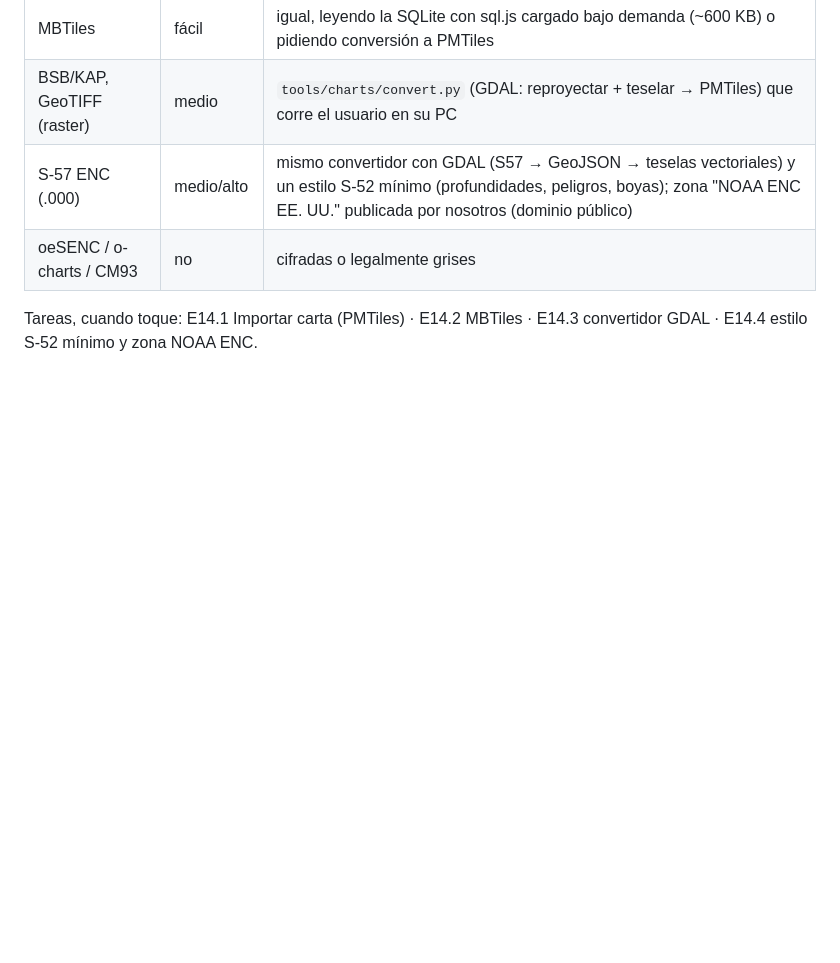
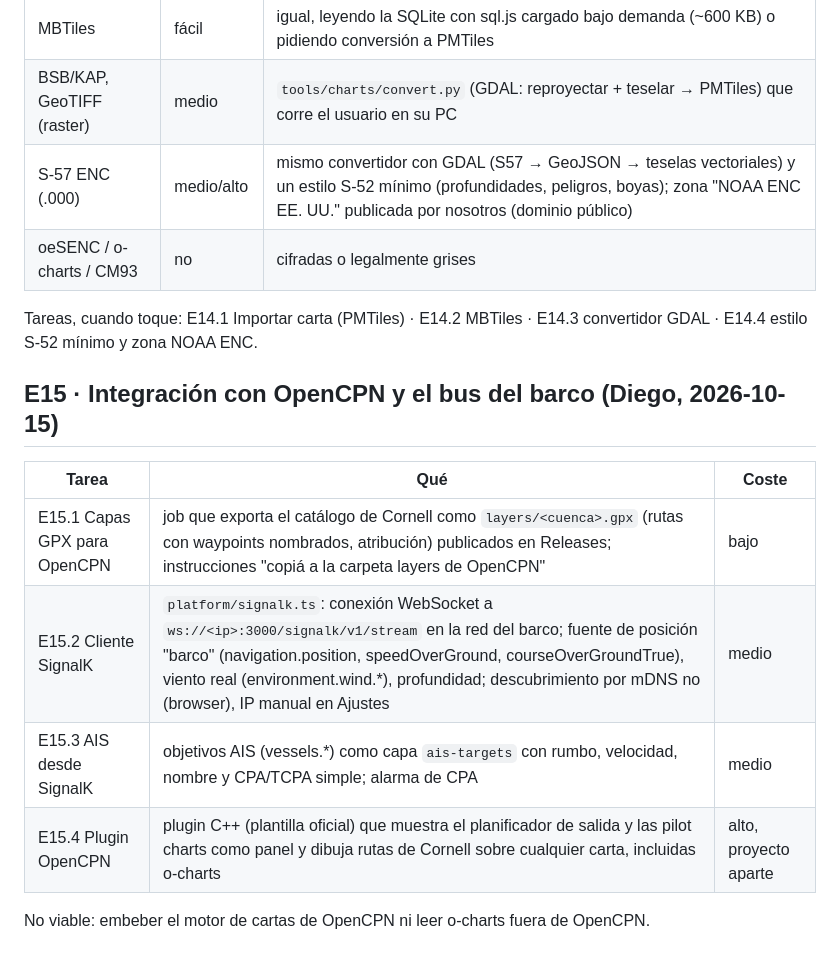
Before and after one commit to diego-pereyra/holisticNavigator, a Markdown page: docs/04-backlog-ux.md, the part around the change. GitHub-like rendering; blank space fills up the shorter version.

Commit message:
backlog: E15 integración OpenCPN (capas GPX, SignalK, AIS, plugin)

```diff
--- a/docs/04-backlog-ux.md
+++ b/docs/04-backlog-ux.md
@@ -620,3 +620,14 @@ arquitectura).
 
 Tareas, cuando toque: E14.1 Importar carta (PMTiles) · E14.2 MBTiles · E14.3 convertidor GDAL ·
 E14.4 estilo S-52 mínimo y zona NOAA ENC.
+
+## E15 · Integración con OpenCPN y el bus del barco (Diego, 2026-10-15)
+
+| Tarea | Qué | Coste |
+|---|---|---|
+| E15.1 Capas GPX para OpenCPN | job que exporta el catálogo de Cornell como `layers/<cuenca>.gpx` (rutas con waypoints nombrados, atribución) publicados en Releases; instrucciones "copiá a la carpeta layers de OpenCPN" | bajo |
+| E15.2 Cliente SignalK | `platform/signalk.ts`: conexión WebSocket a `ws://<ip>:3000/signalk/v1/stream` en la red del barco; fuente de posición "barco" (navigation.position, speedOverGround, courseOverGroundTrue), viento real (environment.wind.*), profundidad; descubrimiento por mDNS no (browser), IP manual en Ajustes | medio |
+| E15.3 AIS desde SignalK | objetivos AIS (vessels.*) como capa `ais-targets` con rumbo, velocidad, nombre y CPA/TCPA simple; alarma de CPA | medio |
+| E15.4 Plugin OpenCPN | plugin C++ (plantilla oficial) que muestra el planificador de salida y las pilot charts como panel y dibuja rutas de Cornell sobre cualquier carta, incluidas o-charts | alto, proyecto aparte |
+
+No viable: embeber el motor de cartas de OpenCPN ni leer o-charts fuera de OpenCPN.
```
